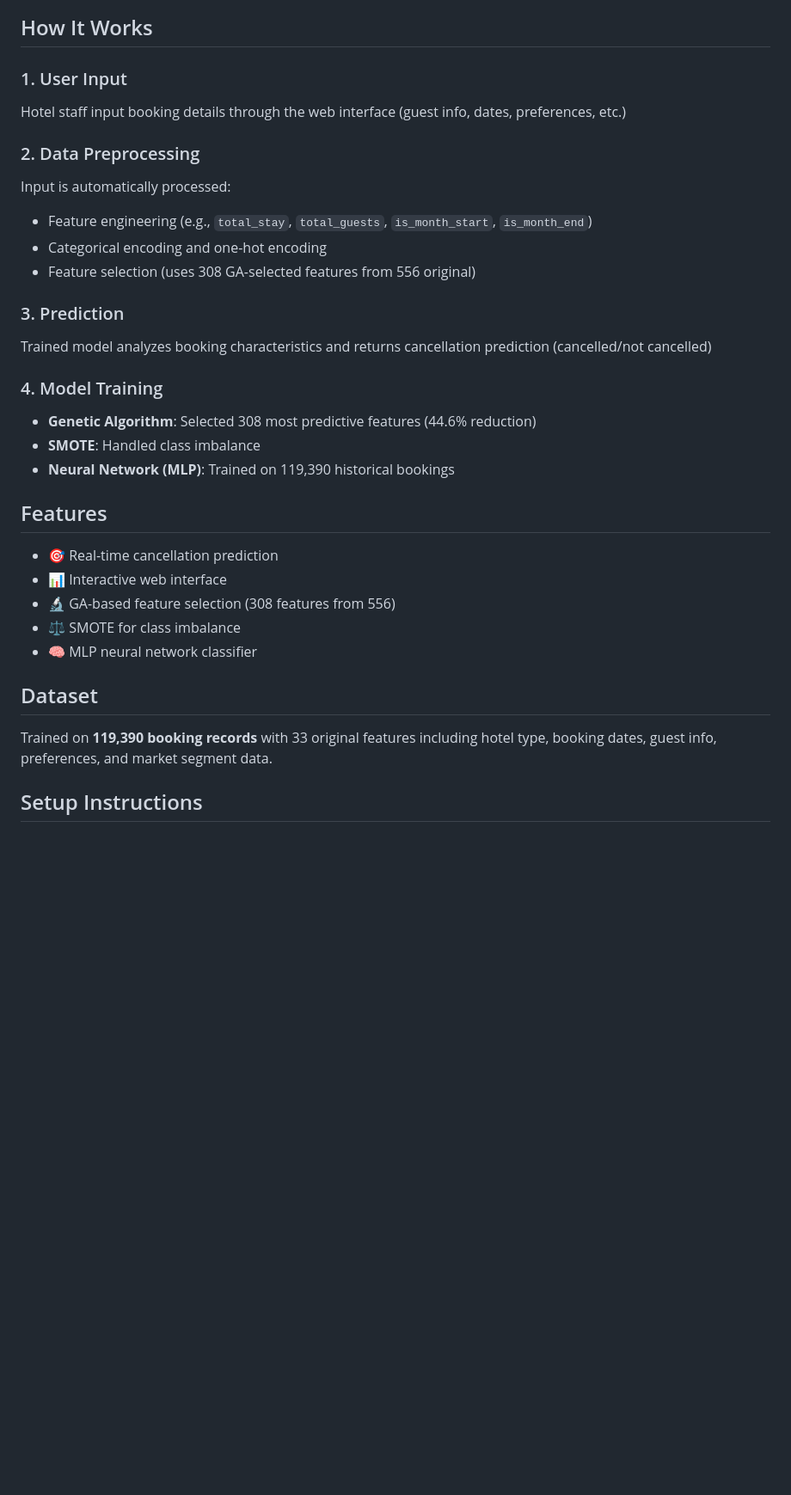
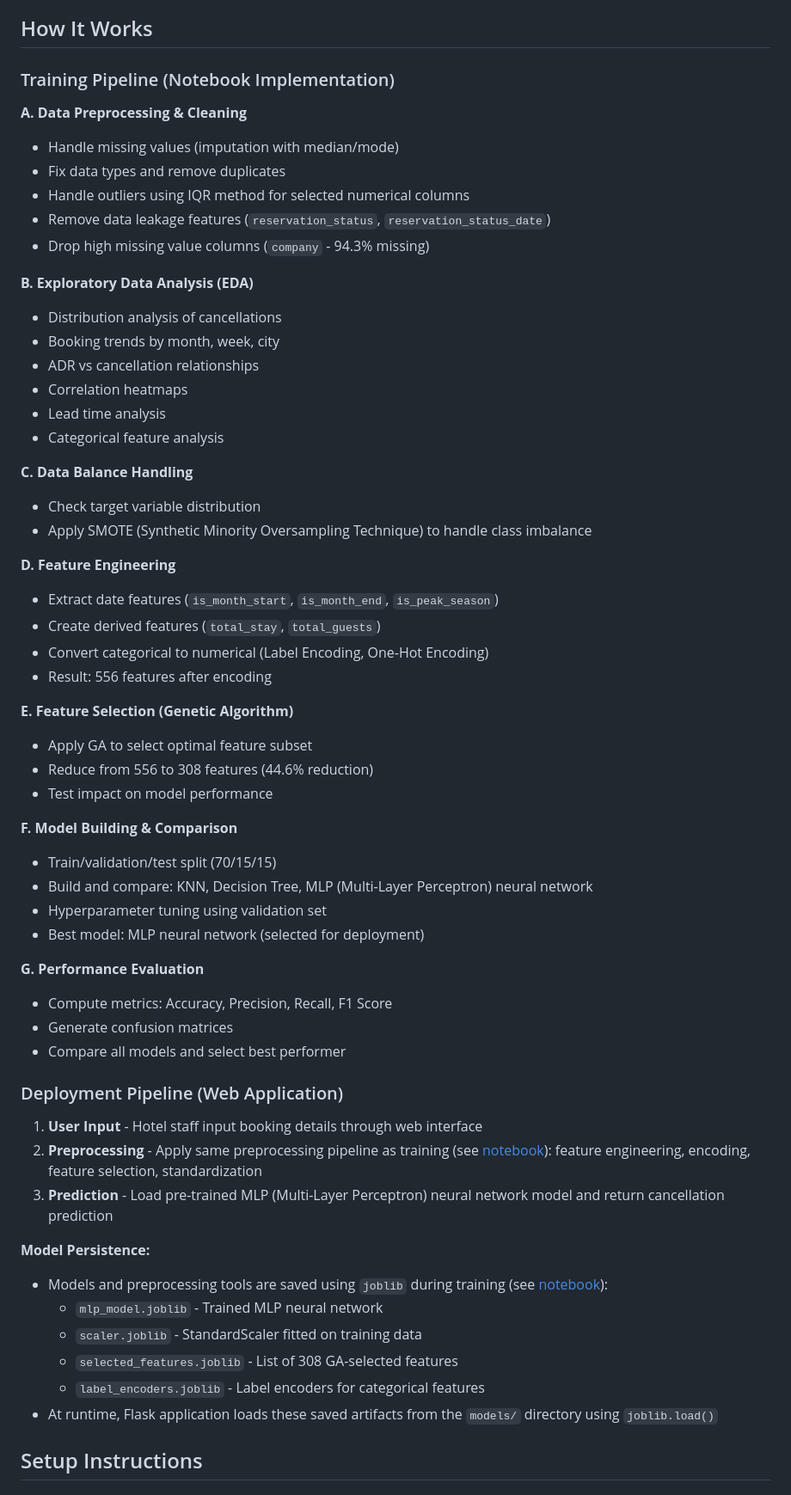
Before and after one commit to mohamedelziat50/Hotel-Bookings-AI-MIU, a Markdown page: README.md, the part around the change printed below. Shown: that part at 86% size. Drawn GitHub-style; blank space fills up the shorter version.

Commit message:
Making the README presentable

```diff
--- a/README.md
+++ b/README.md
@@ -39,34 +54,63 @@ The following predictions are based on actual data rows from the `hotel_bookings
 
 ## How It Works
 
-### 1. User Input
-Hotel staff input booking details through the web interface (guest info, dates, preferences, etc.)
+### Training Pipeline (Notebook Implementation)
 
-### 2. Data Preprocessing
-Input is automatically processed:
-- Feature engineering (e.g., `total_stay`, `total_guests`, `is_month_start`, `is_month_end`)
-- Categorical encoding and one-hot encoding
-- Feature selection (uses 308 GA-selected features from 556 original)
+**A. Data Preprocessing & Cleaning**
+- Handle missing values (imputation with median/mode)
+- Fix data types and remove duplicates
+- Handle outliers using IQR method for selected numerical columns
+- Remove data leakage features (`reservation_status`, `reservation_status_date`)
+- Drop high missing value columns (`company` - 94.3% missing)
 
-### 3. Prediction
-Trained model analyzes booking characteristics and returns cancellation prediction (cancelled/not cancelled)
+**B. Exploratory Data Analysis (EDA)**
+- Distribution analysis of cancellations
+- Booking trends by month, week, city
+- ADR vs cancellation relationships
+- Correlation heatmaps
+- Lead time analysis
+- Categorical feature analysis
 
-### 4. Model Training
-- **Genetic Algorithm**: Selected 308 most predictive features (44.6% reduction)
-- **SMOTE**: Handled class imbalance
-- **Neural Network (MLP)**: Trained on 119,390 historical bookings
+**C. Data Balance Handling**
+- Check target variable distribution
+- Apply SMOTE (Synthetic Minority Oversampling Technique) to handle class imbalance
 
-## Features
+**D. Feature Engineering**
+- Extract date features (`is_month_start`, `is_month_end`, `is_peak_season`)
+- Create derived features (`total_stay`, `total_guests`)
+- Convert categorical to numerical (Label Encoding, One-Hot Encoding)
+- Result: 556 features after encoding
 
-- 🎯 Real-time cancellation prediction
-- 📊 Interactive web interface
-- 🔬 GA-based feature selection (308 features from 556)
-- ⚖️ SMOTE for class imbalance
-- 🧠 MLP neural network classifier
+**E. Feature Selection (Genetic Algorithm)**
+- Apply GA to select optimal feature subset
+- Reduce from 556 to 308 features (44.6% reduction)
+- Test impact on model performance
 
-## Dataset
+**F. Model Building & Comparison**
+- Train/validation/test split (70/15/15)
+- Build and compare: KNN, Decision Tree, MLP (Multi-Layer Perceptron) neural network
+- Hyperparameter tuning using validation set
+- Best model: MLP neural network (selected for deployment)
 
-Trained on **119,390 booking records** with 33 original features including hotel type, booking dates, guest info, preferences, and market segment data.
+**G. Performance Evaluation**
+- Compute metrics: Accuracy, Precision, Recall, F1 Score
+- Generate confusion matrices
+- Compare all models and select best performer
+
+### Deployment Pipeline (Web Application)
+
+1. **User Input** - Hotel staff input booking details through web interface
+2. **Preprocessing** - Apply same preprocessing pipeline as training (see [notebook](https://github.com/mohamedelziat50/Hotel-Bookings-AI-MIU/blob/main/Hotel_Booking.ipynb)): feature engineering, encoding, feature selection, standardization
+3. **Prediction** - Load pre-trained MLP (Multi-Layer Perceptron) neural network model and return cancellation prediction
+
+**Model Persistence:**
+- Models and preprocessing tools are saved using `joblib` during training (see [notebook](https://github.com/mohamedelziat50/Hotel-Bookings-AI-MIU/blob/main/Hotel_Booking.ipynb)):
+  - `mlp_model.joblib` - Trained MLP neural network
+  - `scaler.joblib` - StandardScaler fitted on training data
+  - `selected_features.joblib` - List of 308 GA-selected features
+  - `label_encoders.joblib` - Label encoders for categorical features
+- At runtime, Flask application loads these saved artifacts from the `models/` directory using `joblib.load()`
+
 
 ## Setup Instructions
 
```
Also changed, not shown: other parts of README.md (+27 -12 lines), static/images/hotel-cancellation.png (added), 3 other files.
